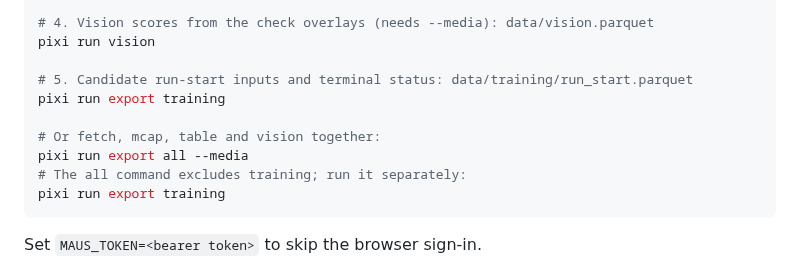
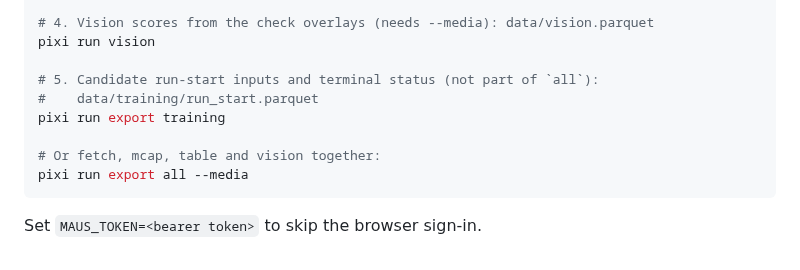
Before and after one commit to leonardoAB1/maus-crepe-insights, a Markdown page: readme.md, the part around the change. GitHub-like rendering.

Commit message:
docs: tidy the training export readme and error notes

````diff
--- a/readme.md
+++ b/readme.md
@@ -177,13 +177,12 @@ pixi run table
 # 4. Vision scores from the check overlays (needs --media): data/vision.parquet
 pixi run vision
 
-# 5. Candidate run-start inputs and terminal status: data/training/run_start.parquet
+# 5. Candidate run-start inputs and terminal status (not part of `all`):
+#    data/training/run_start.parquet
 pixi run export training
 
 # Or fetch, mcap, table and vision together:
 pixi run export all --media
-# The all command excludes training; run it separately:
-pixi run export training
 ```
 
 Set `MAUS_TOKEN=<bearer token>` to skip the browser sign-in.
````
Also changed, not shown: documentation/training-dataset.md (+3 -2 lines).
